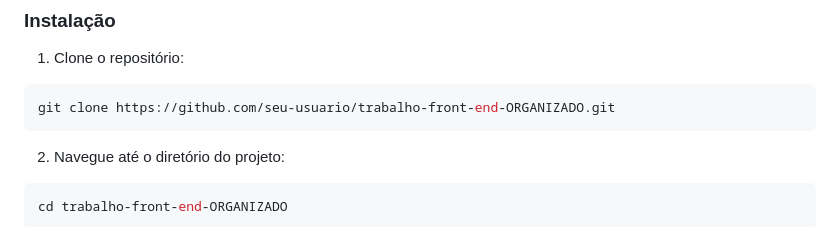
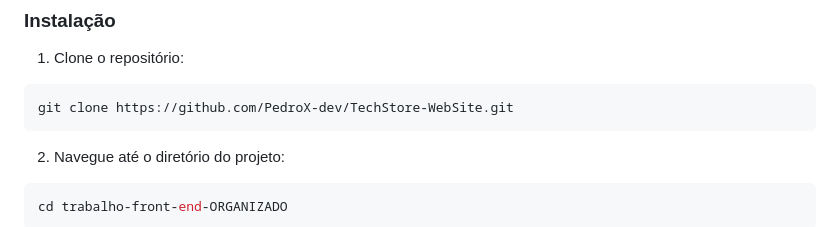
Before and after one commit to PedroX-dev/TechStore-WebSite, a Markdown page: README.md, the part around the change. Drawn GitHub-style.

````diff
--- a/README.md
+++ b/README.md
@@ -46,7 +46,7 @@ trabalho-front-end-ORGANIZADO/
 
 1. Clone o repositório:
 ```bash
-git clone https://github.com/seu-usuario/trabalho-front-end-ORGANIZADO.git
+git clone https://github.com/PedroX-dev/TechStore-WebSite.git
 ```
 
 2. Navegue até o diretório do projeto:
````
